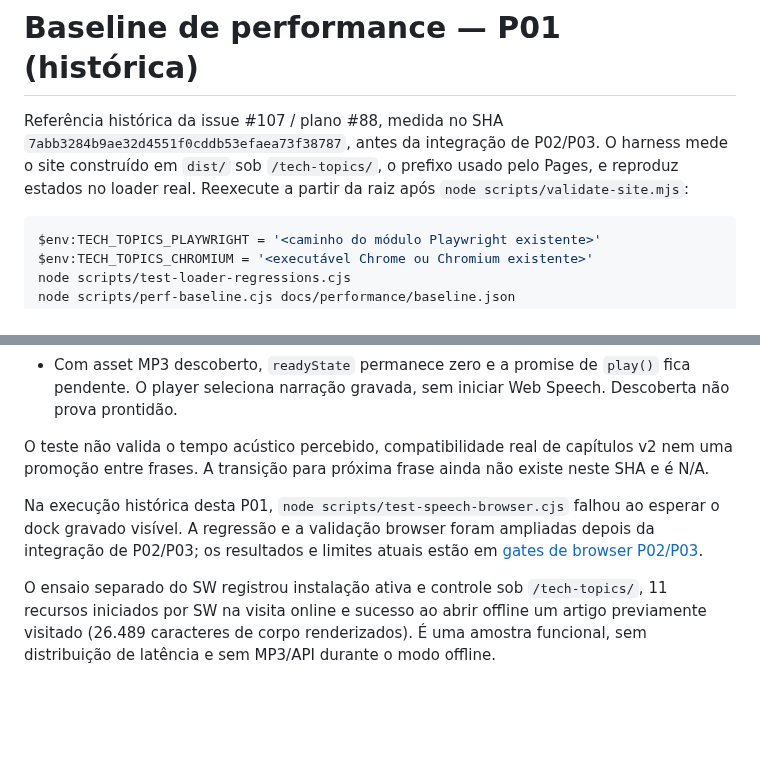
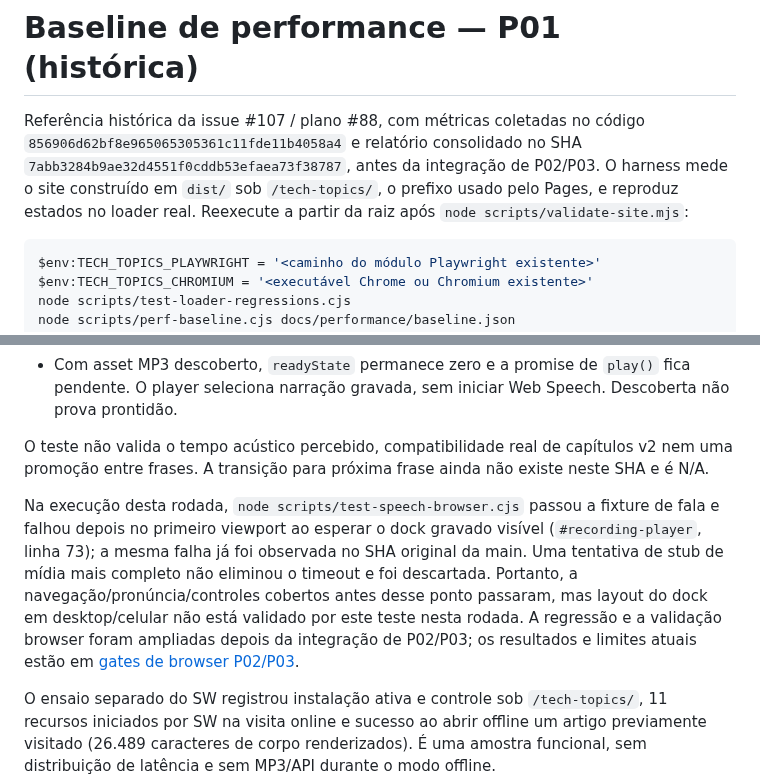
Before and after one commit to joaovpimenta/tech-topics, a Markdown page: docs/performance/README.md, 2 parts joined by grey strips. Drawn GitHub-style; blank space fills up the shorter version.

Commit message:
docs(perf): correct historical browser evidence

````diff
--- a/docs/performance/README.md
+++ b/docs/performance/README.md
@@ -1,6 +1,6 @@
 # Baseline de performance — P01 (histórica)
 
-Referência histórica da issue #107 / plano #88, medida no SHA `7abb3284b9ae32d4551f0cddb53efaea73f38787`, antes da integração de P02/P03. O harness mede o site construído em `dist/` sob `/tech-topics/`, o prefixo usado pelo Pages, e reproduz estados no loader real. Reexecute a partir da raiz após `node scripts/validate-site.mjs`:
+Referência histórica da issue #107 / plano #88, com métricas coletadas no código `856906d62bf8e965065305361c11fde11b4058a4` e relatório consolidado no SHA `7abb3284b9ae32d4551f0cddb53efaea73f38787`, antes da integração de P02/P03. O harness mede o site construído em `dist/` sob `/tech-topics/`, o prefixo usado pelo Pages, e reproduz estados no loader real. Reexecute a partir da raiz após `node scripts/validate-site.mjs`:
 
 ```powershell
 $env:TECH_TOPICS_PLAYWRIGHT = '<caminho do módulo Playwright existente>'
@@ -21,7 +21,7 @@ Não instala dependências, não sintetiza Kokoro, não consulta telemetria exte
 
 O teste não valida o tempo acústico percebido, compatibilidade real de capítulos v2 nem uma promoção entre frases. A transição para próxima frase ainda não existe neste SHA e é N/A.
 
-Na execução histórica desta P01, `node scripts/test-speech-browser.cjs` falhou ao esperar o dock gravado visível. A regressão e a validação browser foram ampliadas depois da integração de P02/P03; os resultados e limites atuais estão em [gates de browser P02/P03](p03-browser-gates-2026-10-25.md).
+Na execução desta rodada, `node scripts/test-speech-browser.cjs` passou a fixture de fala e falhou depois no primeiro viewport ao esperar o dock gravado visível (`#recording-player`, linha 73); a mesma falha já foi observada no SHA original da main. Uma tentativa de stub de mídia mais completo não eliminou o timeout e foi descartada. Portanto, a navegação/pronúncia/controles cobertos antes desse ponto passaram, mas layout do dock em desktop/celular não está validado por este teste nesta rodada. A regressão e a validação browser foram ampliadas depois da integração de P02/P03; os resultados e limites atuais estão em [gates de browser P02/P03](p03-browser-gates-2026-10-25.md).
 
 O ensaio separado do SW registrou instalação ativa e controle sob `/tech-topics/`, 11 recursos iniciados por SW na visita online e sucesso ao abrir offline um artigo previamente visitado (26.489 caracteres de corpo renderizados). É uma amostra funcional, sem distribuição de latência e sem MP3/API durante o modo offline.
 
````
Also changed, not shown: docs/performance/p03-browser-gates-2026-10-25.md (+1 -1 lines).
